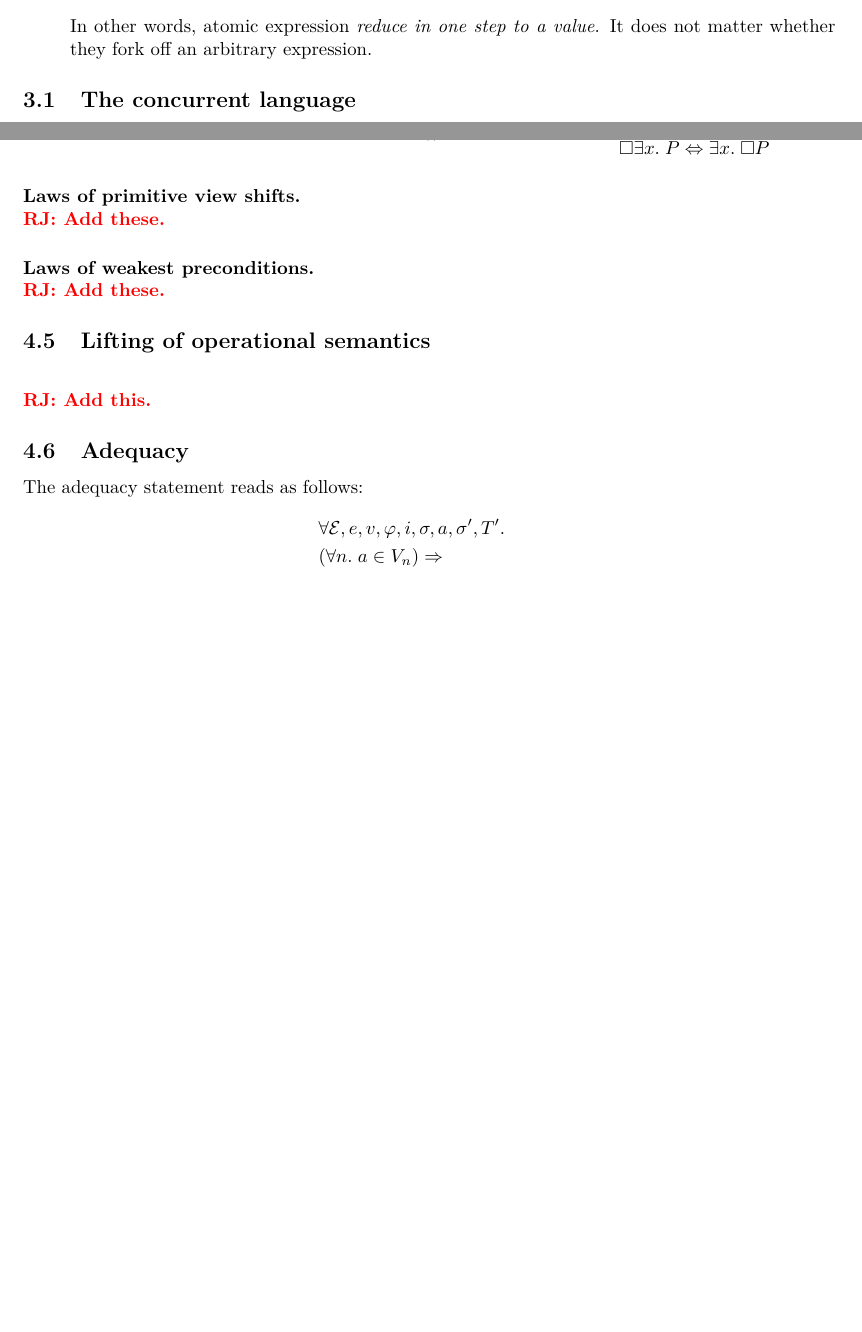
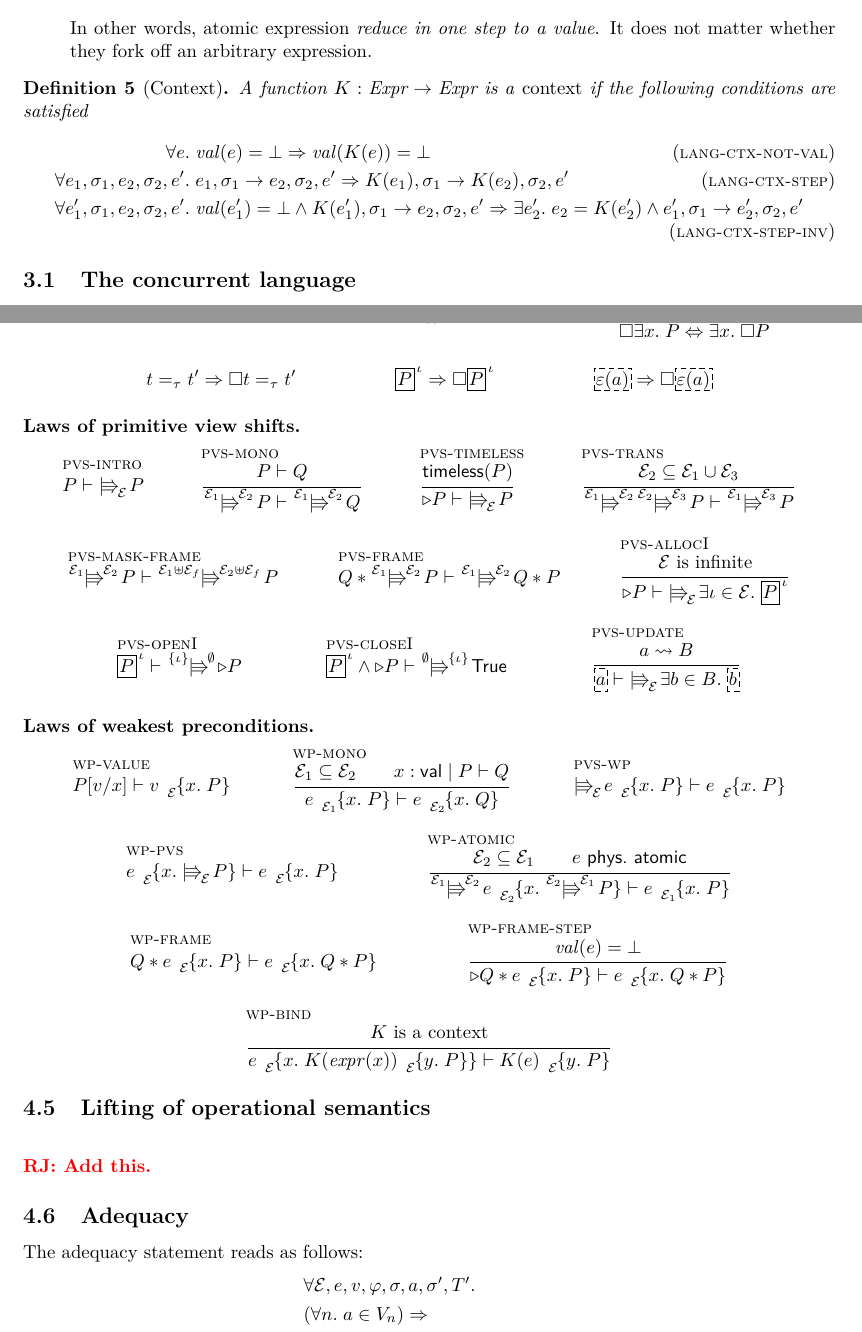
Before and after one commit to izgzhen/iris-coq, a LaTeX document (docs/iris.tex, which reads docs/logic.tex, docs/setup.tex): two parts of pages 5 and 9 of 12 before the commit and two parts of pages 5 and 9 of 13 after it, joined at a grey line, cut so that both start at the same text, the shorter picture padded with empty space. Compiled offline with pdfLaTeX.

Commit message:
docs: give pvs and wp rules

```diff
--- a/docs/logic.tex
+++ b/docs/logic.tex
@@ -23,6 +23,15 @@ A \emph{language} $\Lang$ consists of a set \textdom{Exp} of \emph{expressions}
 In other words, atomic expression \emph{reduce in one step to a value}.
 It does not matter whether they fork off an arbitrary expression.
 \end{itemize}
+
+\begin{defn}[Context]
+  A function $\lctx : \textdom{Expr} \to \textdom{Expr}$ is a \emph{context} if the following conditions are satisfied
+  \begin{align*}
+  \All\expr.& \toval(\expr) = \bot \Ra \toval(\lctx(\expr)) = \bot \tagH{lang-ctx-not-val}\\
+  \All \expr_1, \state_1, \expr_2, \state_2, \expr'.& \expr_1, \state_1 \step \expr_2,\state_2,\expr' \Ra \lctx(\expr_1), \state_1 \step \lctx(\expr_2),\state_2,\expr' \tagH{lang-ctx-step}\\
+  \All \expr_1', \state_1, \expr_2, \state_2, \expr'.& \toval(\expr_1') = \bot \land \lctx(\expr_1'), \state_1 \step \expr_2,\state_2,\expr' \Ra \Exists\expr_2'. \expr_2 = \lctx(\expr_2') \land \expr_1', \state_1 \step \expr_2',\state_2,\expr' \tagH{lang-ctx-step-inv}
+  \end{align*}
+\end{defn}
 
 \subsection{The concurrent language}
 
@@ -456,13 +466,83 @@ This is entirely standard.
   \always{\All x. \prop} &\Lra& \All x. \always{\prop} \\
   \always{\Exists x. \prop} &\Lra& \Exists x. \always{\prop} \\
 \end{array}
+\and
+{ \term =_\type \term' \Ra \always \term =_\type \term'}
+\and
+{ \knowInv\iname\prop \Ra \always \knowInv\iname\prop}
+\and
+{ \ownGGhost{\munit(\melt)} \Ra \always \ownGGhost{\munit(\melt)}}
 \end{mathpar}
 
 \paragraph{Laws of primitive view shifts.}
-~\\\ralf{Add these.}
+\begin{mathpar}
+\infer[pvs-intro]
+{}{\prop \proves \pvs[\mask] \prop}
+
+\infer[pvs-mono]
+{\prop \proves \propB}
+{\pvs[\mask_1][\mask_2] \prop \proves \pvs[\mask_1][\mask_2] \propB}
+
+\infer[pvs-timeless]
+{\timeless\prop}
+{\later\prop \proves \pvs[\mask] \prop}
+
+\infer[pvs-trans]
+{\mask_2 \subseteq \mask_1 \cup \mask_3}
+{\pvs[\mask_1][\mask_2] \pvs[\mask_2][\mask_3] \prop \proves \pvs[\mask_1][\mask_3] \prop}
+
+\infer[pvs-mask-frame]
+{}{\pvs[\mask_1][\mask_2] \prop \proves \pvs[\mask_1 \uplus \mask_f][\mask_2 \uplus \mask_f] \prop}
+
+\infer[pvs-frame]
+{}{\propB * \pvs[\mask_1][\mask_2]\prop \proves \pvs[\mask_1][\mask_2] \propB * \prop}
+
+\infer[pvs-allocI]
+{\text{$\mask$ is infinite}}
+{\later\prop \proves \pvs[\mask] \Exists \iname \in \mask. \knowInv\iname\prop}
+
+\infer[pvs-openI]
+{}{\knowInv\iname\prop \proves \pvs[\set\iname][\emptyset] \later\prop}
+
+\infer[pvs-closeI]
+{}{\knowInv\iname\prop \land \later\prop \proves \pvs[\emptyset][\set\iname] \TRUE}
+
+\infer[pvs-update]
+{\melt \mupd \meltsB}
+{\ownGGhost\melt \proves \pvs[\mask] \Exists\meltB\in\meltsB. \ownGGhost\meltB}
+\end{mathpar}
 
 \paragraph{Laws of weakest preconditions.}
-~\\\ralf{Add these.}
+\begin{mathpar}
+\infer[wp-value]
+{}{\prop[\val/\var] \proves \wpre{\val}{\Ret\var.\prop}[\mask]}
+
+\infer[wp-mono]
+{\mask_1 \subseteq \mask_2 \and \var:\textsort{val}\mid\prop \proves \propB}
+{\wpre\expr{\Ret\var.\prop}[\mask_1] \proves \wpre\expr{\Ret\var.\propB}[\mask_2]}
+
+\infer[pvs-wp]
+{}{\pvs[\mask] \wpre\expr{\Ret\var.\prop}[\mask] \proves \wpre\expr{\Ret\var.\prop}[\mask]}
+
+\infer[wp-pvs]
+{}{\wpre\expr{\Ret\var.\pvs[\mask] \prop}[\mask] \proves \wpre\expr{\Ret\var.\prop}[\mask]}
+
+\infer[wp-atomic]
+{\mask_2 \subseteq \mask_1 \and \physatomic{\expr}}
+{\pvs[\mask_1][\mask_2] \wpre\expr{\Ret\var. \pvs[\mask_2][\mask_1]\prop}[\mask_2]
+ \proves \wpre\expr{\Ret\var.\prop}[\mask_1]}
+
+\infer[wp-frame]
+{}{\propB * \wpre\expr{\Ret\var.\prop}[\mask] \proves \wpre\expr{\Ret\var.\propB*\prop}[\mask]}
+
+\infer[wp-frame-step]
+{\toval(\expr) = \bot}
+{\later\propB * \wpre\expr{\Ret\var.\prop}[\mask] \proves \wpre\expr{\Ret\var.\propB*\prop}[\mask]}
+
+\infer[wp-bind]
+{\text{$\lctx$ is a context}}
+{\wpre\expr{\Ret\var. \wpre{\lctx(\ofval(\var))}{\Ret\varB.\prop}[\mask]}[\mask] \proves \wpre{\lctx(\expr)}{\Ret\varB.\prop}[\mask]}
+\end{mathpar}
 
 \subsection{Lifting of operational semantics}\label{sec:lifting}
 ~\\\ralf{Add this.}
@@ -504,7 +584,7 @@ This is entirely standard.
 
 The adequacy statement reads as follows:
 \begin{align*}
- &\All \mask, \expr, \val, \pred, i, \state, \melt, \state', \tpool'.
+ &\All \mask, \expr, \val, \pred, \state, \melt, \state', \tpool'.
  \\&(\All n. \melt \in \mval_n) \Ra
  \\&( \ownPhys\state * \ownGGhost\melt \proves \wpre{\expr}{x.\; \pred(x)}[\mask]) \Ra
  \\&\cfg{\state}{[\expr]} \step^\ast
--- a/docs/setup.tex
+++ b/docs/setup.tex
@@ -21,6 +21,7 @@
 \usepackage{tabu}
 
 \usepackage{dashbox}
+\usepackage{tensor}
 
 \usepackage{\basedir pftools}
 
@@ -135,12 +136,6 @@
 %% MATH SYMBOLS & NOTATION & IDENTIFIERS
 %%%%%%%%%%%%%%%%%%%%%%%%%%%%%%%%%%%%%%%%%%%%%%%%%%%%%%%%%%%%%%%%
 
-% superscript to the left
-\def\presuper#1#2%
-  {\mathop{}%
-   \mathopen{\vphantom{#2}}^{#1}%
-   \kern-\scriptspace%
-   #2}
 
 \DeclareMathOperator*{\Sep}{\scalerel*{\ast}{\sum}}
 \newcommand{\bigast}{\Sep}
@@ -326,8 +321,8 @@
 \newcommand{\gmapsto}{\hookrightarrow}%
 \newcommand{\fgmapsto}[1][\mathrm{-}]{\xhookrightarrow{#1}}%
 
-\NewDocumentCommand\wpre{m m o}%
-  {{#1} \spac \{#2\}_{#3}}
+\NewDocumentCommand\wpre{m m O{}}%
+  {{#1} \spac \prescript{}{#3}{\kern-0.2ex\{#2\}}}
 
 \newcommand{\later}{\mathord{\triangleright}}
 \newcommand{\always}{\Box{}}
@@ -347,7 +342,7 @@
 \newcommand*{\ownGhost}[2]{\boxedassert[densely dashed]{#2}[#1]}
 \newcommand*{\ownGGhost}[1]{\boxedassert[densely dashed]{#1}}
 
-\newcommand{\ownPhys}[1]{\lfloor#1\rfloor}
+\newcommand{\ownPhys}[1]{\textlog{Phy}(#1)}
 
 %% View Shifts
 \NewDocumentCommand \vsGen {O{} m O{}}%
@@ -357,14 +352,14 @@
       {#2}_{#1}%
     }{%
       % Two masks
-      \presuper{#1}{#2}^{#3}
+      \tensor*[^{#1}]{#2}{^{#3}}
     }%
   }}%
 \NewDocumentCommand \vs {O{} O{}} {\vsGen[#1]{\Rrightarrow}[#2]}
 \NewDocumentCommand \vsL {O{} O{}} {\vsGen[#1]{\Lleftarrow}[#2]}
 \NewDocumentCommand \vsE {O{} O{}} %
   {\vsGen[#1]{\Lleftarrow\!\!\!\Rrightarrow}[#2]}
-\NewDocumentCommand \pvs {O{} O{}} {\mathord{\vsGen[#1]{{\mid\kern-0.4ex\Rrightarrow}}[#2]}}
+\NewDocumentCommand \pvs {O{} O{}} {\mathord{\vsGen[#1]{{\mid\kern-0.4ex\Rrightarrow\kern-0.25ex}}[#2]\kern0.2ex}}
 
 
 %% Hoare Triples
@@ -428,6 +423,7 @@
 \newcommand{\valB}{w}
 \newcommand{\state}{\sigma}
 \newcommand{\step}{\ra}
+\newcommand{\lctx}{K}
 
 \newcommand{\toval}{\mathit{val}}
 \newcommand{\ofval}{\mathit{expr}}
```
Also changed, not shown: docs/logic.tex (13 more changed lines), 2 other files.
